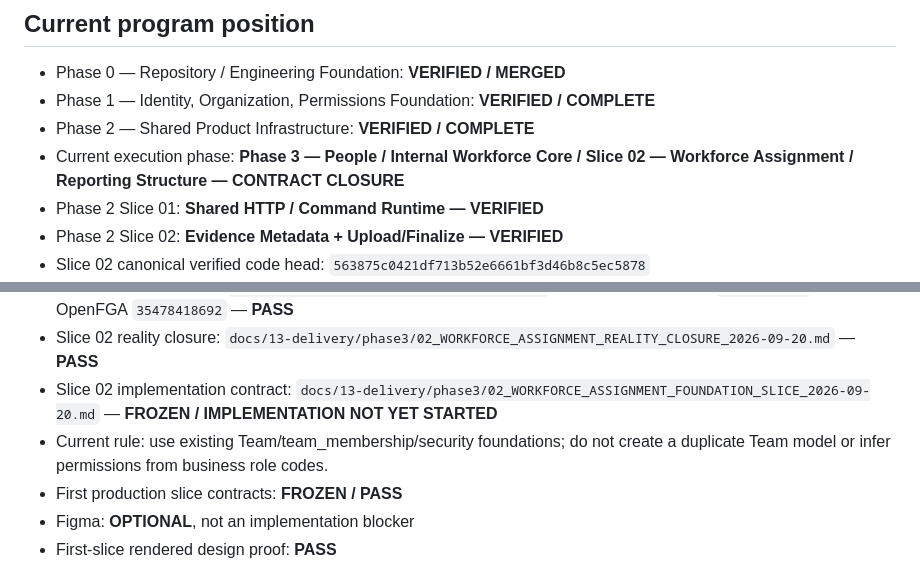
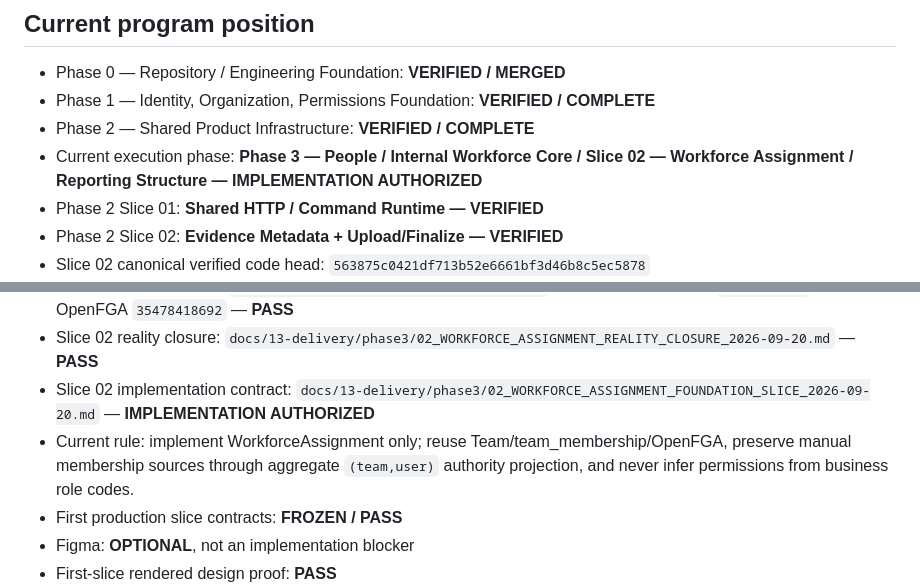
Before and after one commit to omarkhair70-droid/hiltech, a Markdown page: AGENTS.md, 2 parts joined by grey strips. Rendered like a GitHub page.

Commit message:
docs: authorize Phase 3 Slice 02 implementation

```diff
--- a/AGENTS.md
+++ b/AGENTS.md
@@ -11,7 +11,7 @@ Any coding agent, Codex session, new chat, automation, or human contributor must
 - Phase 0 — Repository / Engineering Foundation: **VERIFIED / MERGED**
 - Phase 1 — Identity, Organization, Permissions Foundation: **VERIFIED / COMPLETE**
 - Phase 2 — Shared Product Infrastructure: **VERIFIED / COMPLETE**
-- Current execution phase: **Phase 3 — People / Internal Workforce Core / Slice 02 — Workforce Assignment / Reporting Structure — CONTRACT CLOSURE**
+- Current execution phase: **Phase 3 — People / Internal Workforce Core / Slice 02 — Workforce Assignment / Reporting Structure — IMPLEMENTATION AUTHORIZED**
 - Phase 2 Slice 01: **Shared HTTP / Command Runtime — VERIFIED**
 - Phase 2 Slice 02: **Evidence Metadata + Upload/Finalize — VERIFIED**
 - Slice 02 canonical verified code head: `563875c0421df713b52e6661bf3d46b8c5ec5878`
@@ -50,8 +50,8 @@ Any coding agent, Codex session, new chat, automation, or human contributor must
 - Slice 01 verification runs: OpenFGA `35477856791` / Bootstrap `35477856788` / Phase 1 OIDC `35477856782` / Phase 2 runtime `35477856796` — **PASS**
 - Slice 01 merge commit: `0183a273f1a01d3b9d0277df2ac2e8bbe2f98390`; post-merge Bootstrap `35478418690` and OpenFGA `35478418692` — **PASS**
 - Slice 02 reality closure: `docs/13-delivery/phase3/02_WORKFORCE_ASSIGNMENT_REALITY_CLOSURE_2026-09-20.md` — **PASS**
-- Slice 02 implementation contract: `docs/13-delivery/phase3/02_WORKFORCE_ASSIGNMENT_FOUNDATION_SLICE_2026-09-20.md` — **FROZEN / IMPLEMENTATION NOT YET STARTED**
-- Current rule: use existing Team/team_membership/security foundations; do not create a duplicate Team model or infer permissions from business role codes.
+- Slice 02 implementation contract: `docs/13-delivery/phase3/02_WORKFORCE_ASSIGNMENT_FOUNDATION_SLICE_2026-09-20.md` — **IMPLEMENTATION AUTHORIZED**
+- Current rule: implement WorkforceAssignment only; reuse Team/team_membership/OpenFGA, preserve manual membership sources through aggregate `(team,user)` authority projection, and never infer permissions from business role codes.
 - First production slice contracts: **FROZEN / PASS**
 - Figma: **OPTIONAL**, not an implementation blocker
 - First-slice rendered design proof: **PASS**
```
